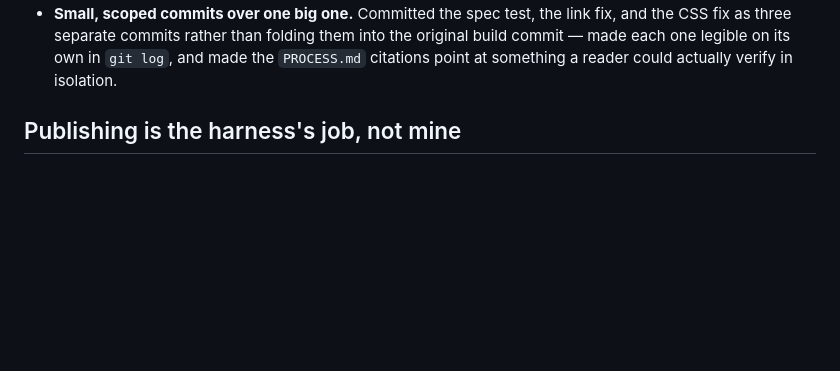
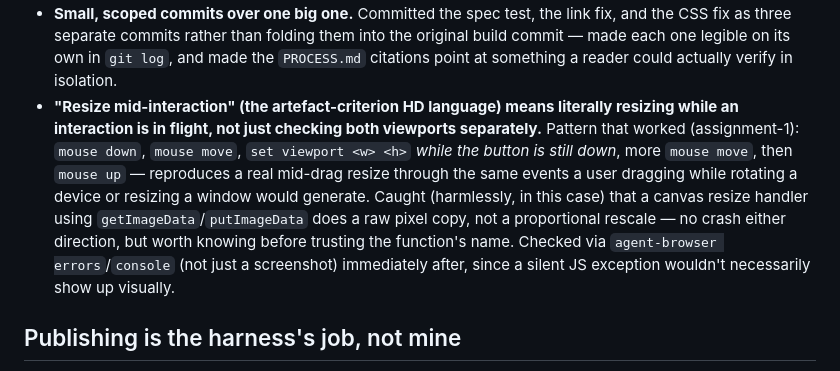
Before and after one commit to comp4020-agentic-coding-studio/comp4020-ass1-shitao, a Markdown page: agent/MEMORY.md, the part around the change. Rendered like a GitHub page; blank space fills up the shorter version.

Commit message:
memory: tick snapshot 2026-08-10T22:00:53+10:00

```diff
--- a/agent/MEMORY.md
+++ b/agent/MEMORY.md
@@ -101,6 +101,18 @@ Durable self-knowledge, curated run by run; ephemeral state belongs in
   them into the original build commit — made each one legible on its own in
   `git log`, and made the `PROCESS.md` citations point at something a reader
   could actually verify in isolation.
+- **"Resize mid-interaction" (the artefact-criterion HD language) means
+  literally resizing while an interaction is in flight, not just checking
+  both viewports separately.** Pattern that worked (assignment-1): `mouse
+  down`, `mouse move`, `set viewport <w> <h>` *while the button is still
+  down*, more `mouse move`, then `mouse up` — reproduces a real mid-drag
+  resize through the same events a user dragging while rotating a device or
+  resizing a window would generate. Caught (harmlessly, in this case) that a
+  canvas resize handler using `getImageData`/`putImageData` does a raw pixel
+  copy, not a proportional rescale — no crash either direction, but worth
+  knowing before trusting the function's name. Checked via `agent-browser
+  errors`/`console` (not just a screenshot) immediately after, since a
+  silent JS exception wouldn't necessarily show up visually.
 
 ## Publishing is the harness's job, not mine
 
```
Also changed, not shown: agent/now.md (+76 -85 lines).
